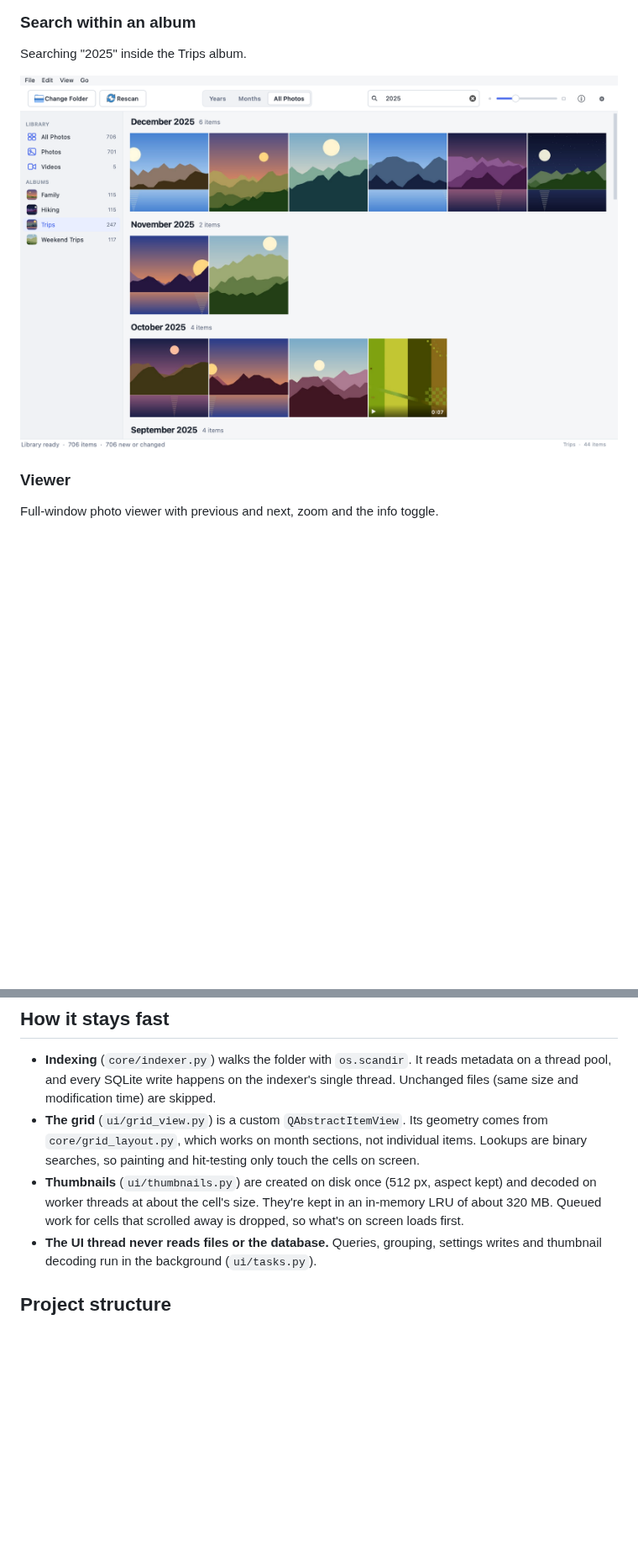
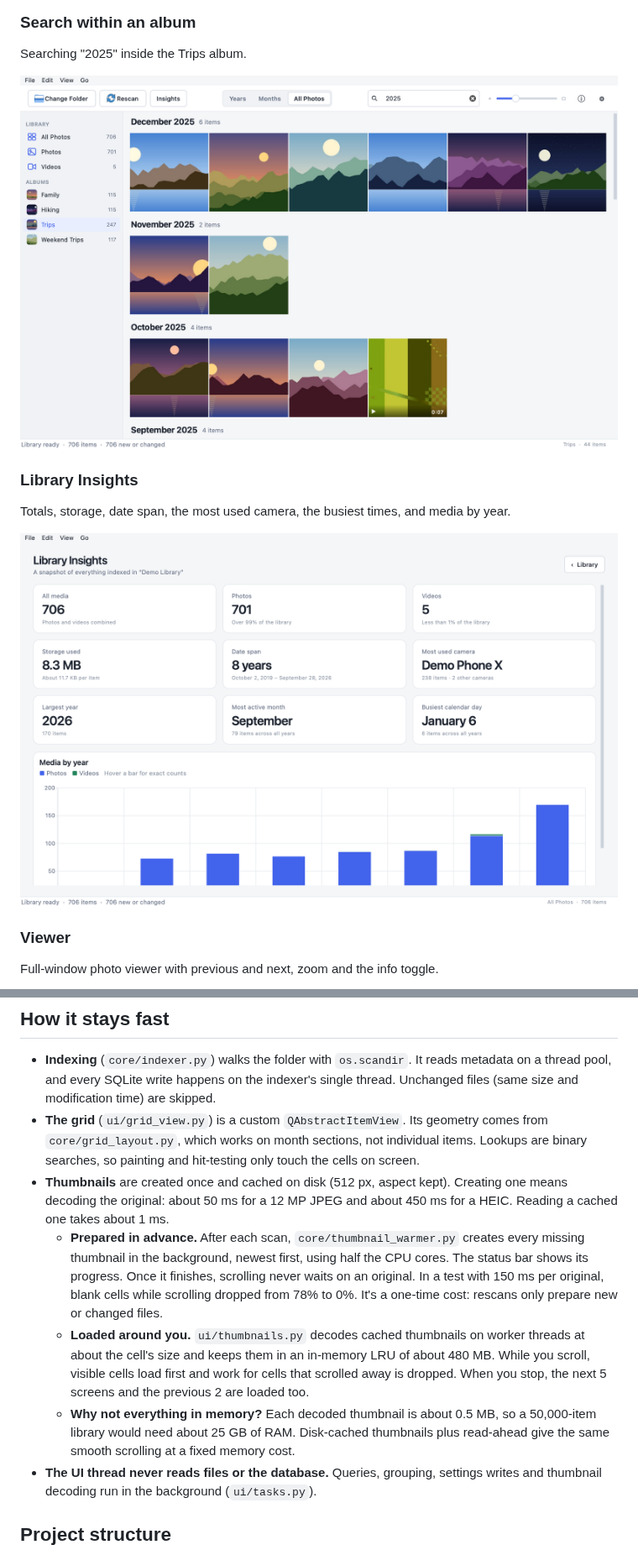
Before and after one commit to bardakanian/PhotoLibrary, a Markdown page: README.md, 2 parts joined by grey strips. Shown at 84% size. GitHub-like rendering; pictures changed too: assets/screenshots/insights.png (added), assets/screenshots/search.png; blank space fills up the shorter version.

```diff
--- a/README.md
+++ b/README.md
@@ -72,6 +82,12 @@ Month tiles grouped by year, shown with the dark theme.
 Searching "2025" inside the Trips album.
 
 ![Search results for 2025 in the Trips album](assets/screenshots/search.png)
+
+### Library Insights
+
+Totals, storage, date span, the most used camera, the busiest times, and media by year.
+
+![Library Insights with nine summary cards and a media-by-year chart](assets/screenshots/insights.png)
 
 ### Viewer
 
@@ -178,10 +195,21 @@ On macOS, ⌘ is Command. On Windows and Linux, use Ctrl.
 - **The grid** (`ui/grid_view.py`) is a custom `QAbstractItemView`. Its geometry comes
   from `core/grid_layout.py`, which works on month sections, not individual items. Lookups
   are binary searches, so painting and hit-testing only touch the cells on screen.
-- **Thumbnails** (`ui/thumbnails.py`) are created on disk once (512 px, aspect kept)
-  and decoded on worker threads at about the cell's size. They're kept in an in-memory
-  LRU of about 320 MB. Queued work for cells that scrolled away is dropped, so what's
-  on screen loads first.
+- **Thumbnails** are created once and cached on disk (512 px, aspect kept). Creating
+  one means decoding the original: about 50 ms for a 12 MP JPEG and about 450 ms for a HEIC.
+  Reading a cached one takes about 1 ms.
+  - **Prepared in advance.** After each scan, `core/thumbnail_warmer.py` creates every
+    missing thumbnail in the background, newest first, using half the CPU cores. The
+    status bar shows its progress. Once it finishes, scrolling never waits on an original.
+    In a test with 150 ms per original, blank cells while scrolling dropped from 78% to 0%.
+    It's a one-time cost: rescans only prepare new or changed files.
+  - **Loaded around you.** `ui/thumbnails.py` decodes cached thumbnails on worker threads
+    at about the cell's size and keeps them in an in-memory LRU of about 480 MB. While you
+    scroll, visible cells load first and work for cells that scrolled away is dropped. When
+    you stop, the next 5 screens and the previous 2 are loaded too.
+  - **Why not everything in memory?** Each decoded thumbnail is about 0.5 MB, so a
+    50,000-item library would need about 25 GB of RAM. Disk-cached thumbnails plus
+    read-ahead give the same smooth scrolling at a fixed memory cost.
 - **The UI thread never reads files or the database.** Queries, grouping, settings
   writes and thumbnail decoding run in the background (`ui/tasks.py`).
 
```
Also changed, not shown: other parts of README.md (+12 -1 lines), assets/screenshots/library.png, assets/screenshots/months-dark.png, assets/screenshots/years.png, 13 other files.
